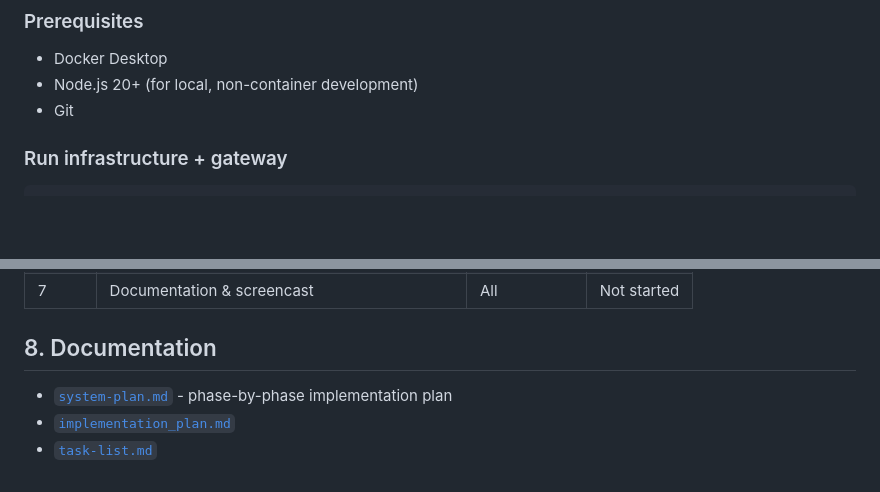
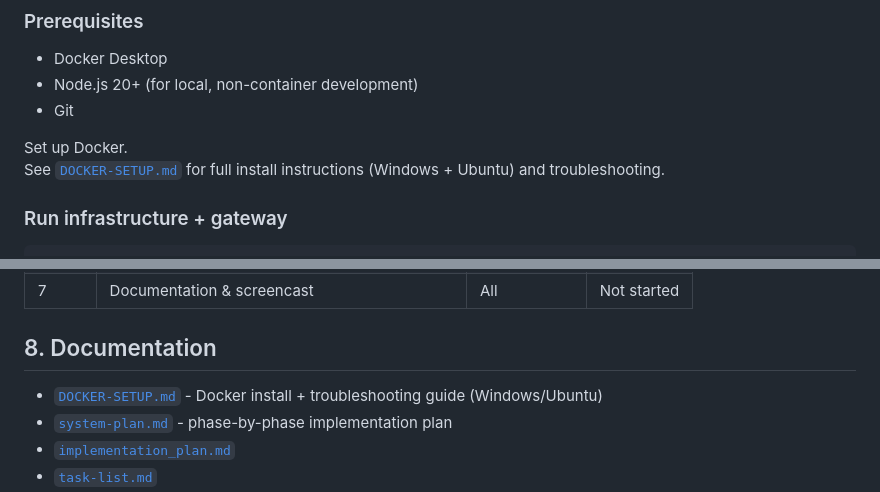
Before and after one commit to VMANFdo/Middleware-Architecture-for-SwiftLogistics-, a Markdown page: README.md, 2 parts joined by grey strips. GitHub-like rendering; blank space fills up the shorter version.

Commit message:
doc(fix): Updated README.md

````diff
--- a/README.md
+++ b/README.md
@@ -96,6 +96,9 @@ Middleware-Architecture-for-SwiftLogistics-/
 - Node.js 20+ (for local, non-container development)
 - Git
 
+Set up Docker. \
+See [`DOCKER-SETUP.md`](./DOCKER-SETUP.md) for full install instructions (Windows + Ubuntu) and troubleshooting.
+
 ### Run infrastructure + gateway
 
 ```bash
@@ -162,6 +165,7 @@ docker compose up --build
 
 ## 8. Documentation
 
+- [`DOCKER-SETUP.md`](./DOCKER-SETUP.md) - Docker install + troubleshooting guide (Windows/Ubuntu)
 - [`system-plan.md`](./system-plan.md) - phase-by-phase implementation plan
 - [`implementation_plan.md`](./implementation_plan.md)
 - [`task-list.md`](./task-list.md)
````
